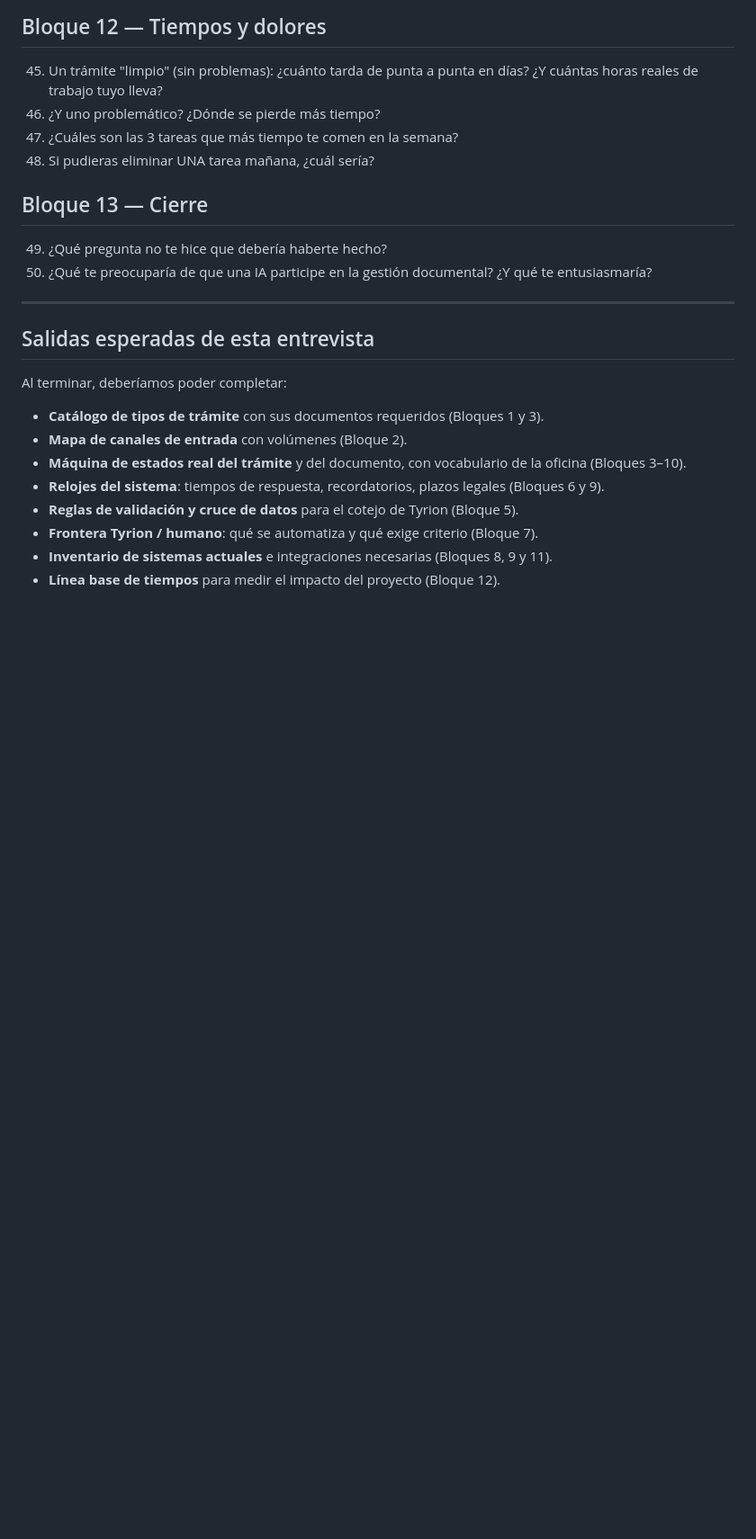
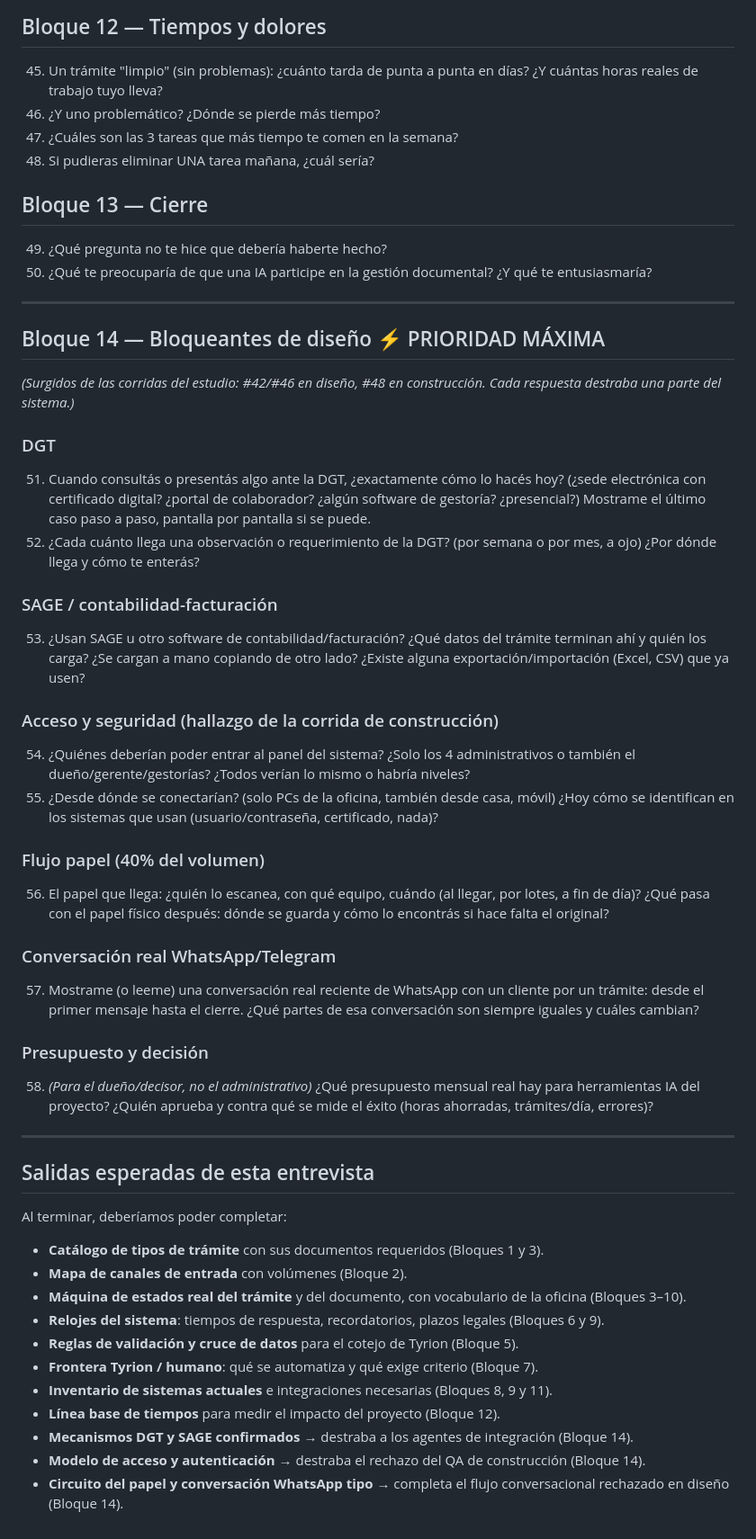
Before and after one commit to julionotaro/estudio-ia, a Markdown page: projects/alfa-pyme-tyrion/01-entrevista-administrativo.md, the part around one of its changes. Shown at 90% size. GitHub-like rendering; blank space fills up the shorter version.

Commit message:
entrevista: Bloque 14 bloqueantes prioridad máxima (DGT, SAGE, auth, papel, WhatsApp, presupuesto) — preguntas 51-58 derivadas de corridas #42/#46/#48

```diff
--- a/projects/alfa-pyme-tyrion/01-entrevista-administrativo.md
+++ b/projects/alfa-pyme-tyrion/01-entrevista-administrativo.md
@@ -90,6 +92,31 @@
 
 ---
 
+## Bloque 14 — Bloqueantes de diseño ⚡ PRIORIDAD MÁXIMA
+*(Surgidos de las corridas del estudio: #42/#46 en diseño, #48 en construcción. Cada respuesta destraba una parte del sistema.)*
+
+### DGT
+51. Cuando consultás o presentás algo ante la DGT, ¿exactamente cómo lo hacés hoy? (¿sede electrónica con certificado digital? ¿portal de colaborador? ¿algún software de gestoría? ¿presencial?) Mostrame el último caso paso a paso, pantalla por pantalla si se puede.
+52. ¿Cada cuánto llega una observación o requerimiento de la DGT? (por semana o por mes, a ojo) ¿Por dónde llega y cómo te enterás?
+
+### SAGE / contabilidad-facturación
+53. ¿Usan SAGE u otro software de contabilidad/facturación? ¿Qué datos del trámite terminan ahí y quién los carga? ¿Se cargan a mano copiando de otro lado? ¿Existe alguna exportación/importación (Excel, CSV) que ya usen?
+
+### Acceso y seguridad (hallazgo de la corrida de construcción)
+54. ¿Quiénes deberían poder entrar al panel del sistema? ¿Solo los 4 administrativos o también el dueño/gerente/gestorías? ¿Todos verían lo mismo o habría niveles?
+55. ¿Desde dónde se conectarían? (solo PCs de la oficina, también desde casa, móvil) ¿Hoy cómo se identifican en los sistemas que usan (usuario/contraseña, certificado, nada)?
+
+### Flujo papel (40% del volumen)
+56. El papel que llega: ¿quién lo escanea, con qué equipo, cuándo (al llegar, por lotes, a fin de día)? ¿Qué pasa con el papel físico después: dónde se guarda y cómo lo encontrás si hace falta el original?
+
+### Conversación real WhatsApp/Telegram
+57. Mostrame (o leeme) una conversación real reciente de WhatsApp con un cliente por un trámite: desde el primer mensaje hasta el cierre. ¿Qué partes de esa conversación son siempre iguales y cuáles cambian?
+
+### Presupuesto y decisión
+58. *(Para el dueño/decisor, no el administrativo)* ¿Qué presupuesto mensual real hay para herramientas IA del proyecto? ¿Quién aprueba y contra qué se mide el éxito (horas ahorradas, trámites/día, errores)?
+
+---
+
 ## Salidas esperadas de esta entrevista
 Al terminar, deberíamos poder completar:
 - **Catálogo de tipos de trámite** con sus documentos requeridos (Bloques 1 y 3).
@@ -100,3 +127,6 @@ Al terminar, deberíamos poder completar:
 - **Frontera Tyrion / humano**: qué se automatiza y qué exige criterio (Bloque 7).
 - **Inventario de sistemas actuales** e integraciones necesarias (Bloques 8, 9 y 11).
 - **Línea base de tiempos** para medir el impacto del proyecto (Bloque 12).
+- **Mecanismos DGT y SAGE confirmados** → destraba a los agentes de integración (Bloque 14).
+- **Modelo de acceso y autenticación** → destraba el rechazo del QA de construcción (Bloque 14).
+- **Circuito del papel y conversación WhatsApp tipo** → completa el flujo conversacional rechazado en diseño (Bloque 14).
```
Also changed, not shown: other parts of projects/alfa-pyme-tyrion/01-entrevista-administrativo.md (+2 -0 lines).
